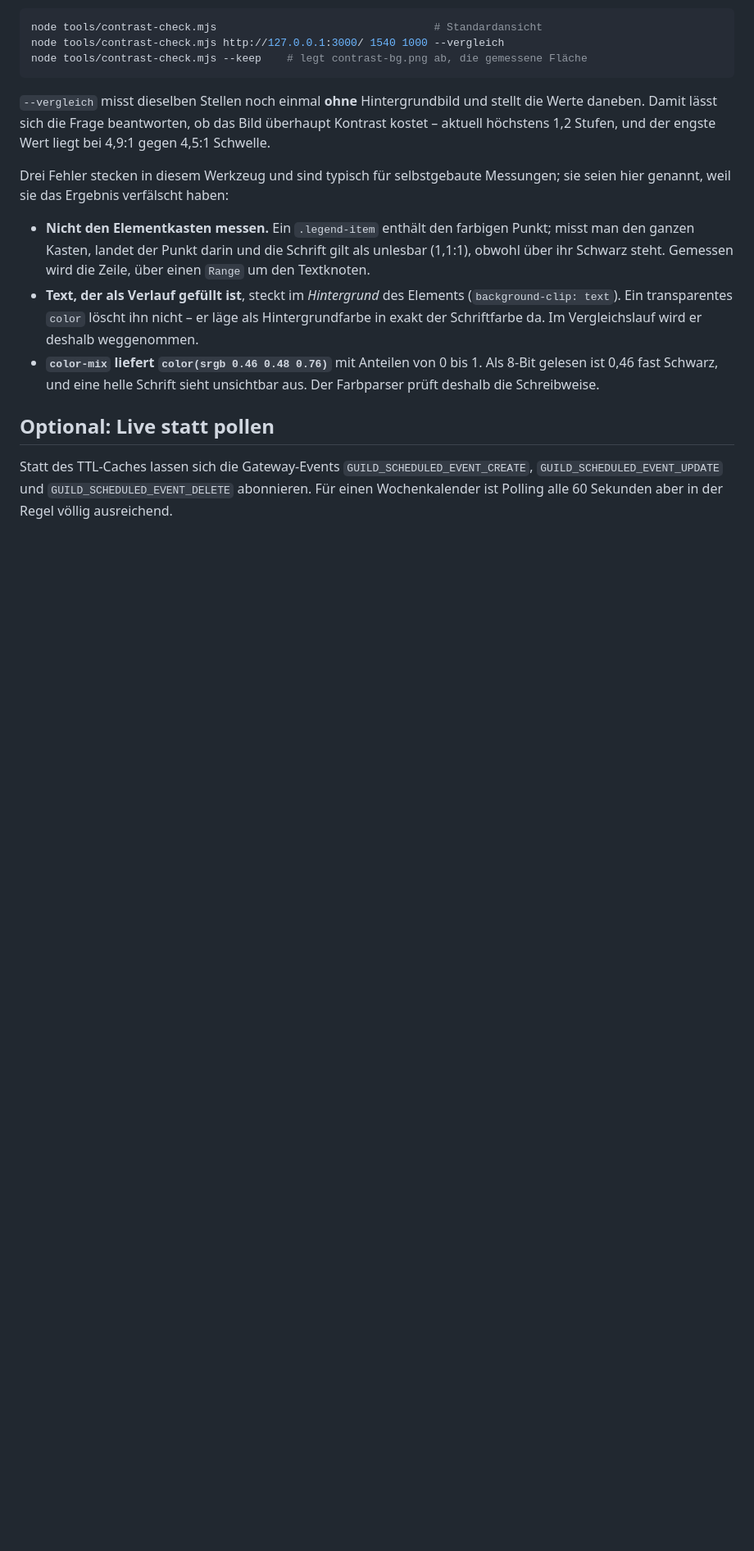
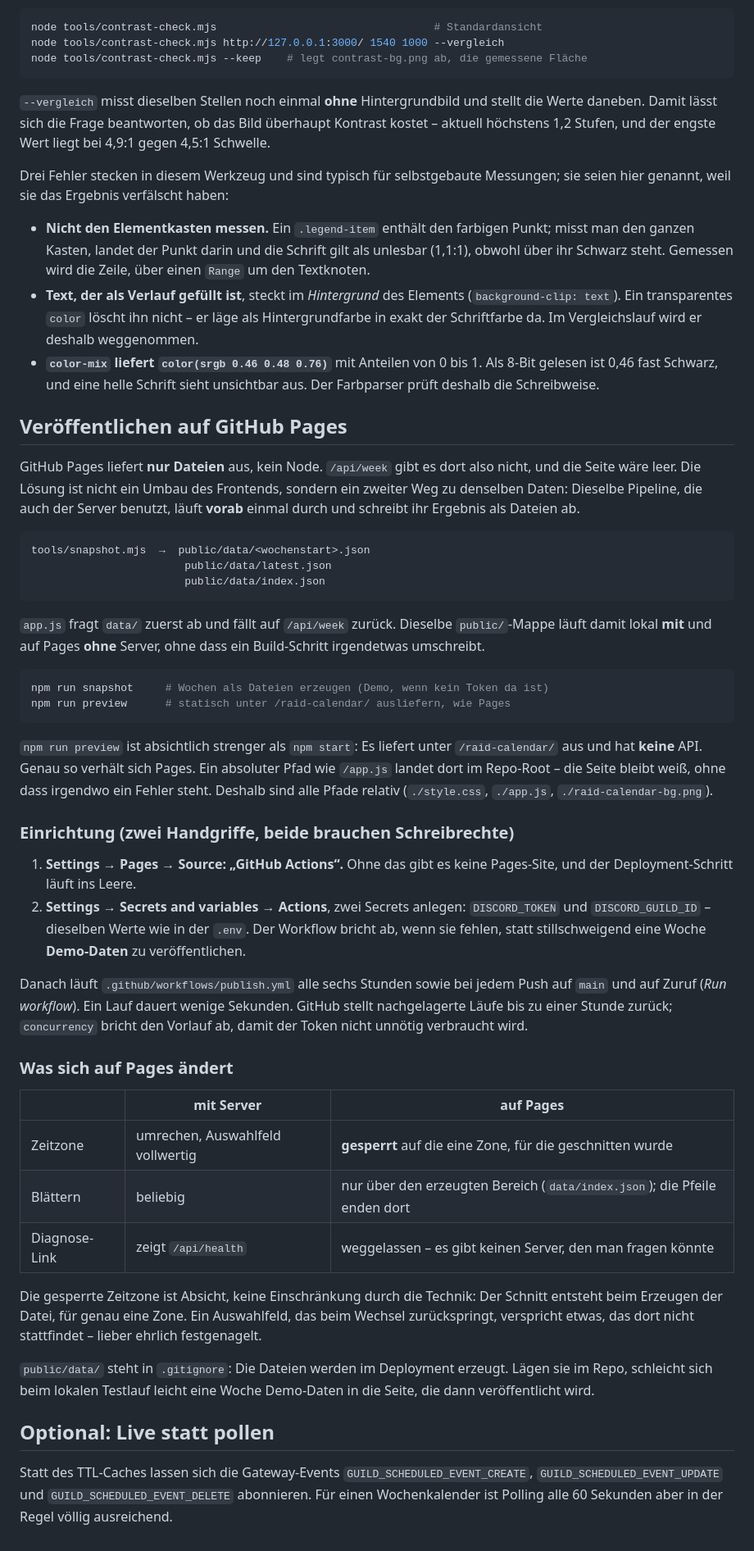
Before and after one commit to baba-dorn/raid-calendar, a Markdown page: README.md, the part around the change. Shown at 82% size. Drawn GitHub-style; blank space fills up the shorter version.

Commit message:
Document GitHub Pages publishing
Explains why Pages needs pre-generated files, how to preview them locally
with the subpath and without an API, the two setup steps that need write
access, and what changes on Pages (locked timezone, bounded week range).

````diff
--- a/README.md
+++ b/README.md
@@ -437,6 +437,67 @@ Messungen; sie seien hier genannt, weil sie das Ergebnis verfälscht haben:
   Als 8-Bit gelesen ist 0,46 fast Schwarz, und eine helle Schrift sieht
   unsichtbar aus. Der Farbparser prüft deshalb die Schreibweise.
 
+## Veröffentlichen auf GitHub Pages
+
+GitHub Pages liefert **nur Dateien** aus, kein Node. `/api/week` gibt es dort
+also nicht, und die Seite wäre leer. Die Lösung ist nicht ein Umbau des
+Frontends, sondern ein zweiter Weg zu denselben Daten: Dieselbe Pipeline, die
+auch der Server benutzt, läuft **vorab** einmal durch und schreibt ihr Ergebnis
+als Dateien ab.
+
+```
+tools/snapshot.mjs  →  public/data/<wochenstart>.json
+                        public/data/latest.json
+                        public/data/index.json
+```
+
+`app.js` fragt `data/` zuerst ab und fällt auf `/api/week` zurück. Dieselbe
+`public/`-Mappe läuft damit lokal **mit** und auf Pages **ohne** Server, ohne
+dass ein Build-Schritt irgendetwas umschreibt.
+
+```bash
+npm run snapshot     # Wochen als Dateien erzeugen (Demo, wenn kein Token da ist)
+npm run preview      # statisch unter /raid-calendar/ ausliefern, wie Pages
+```
+
+`npm run preview` ist absichtlich strenger als `npm start`: Es liefert unter
+`/raid-calendar/` aus und hat **keine** API. Genau so verhält sich Pages. Ein
+absoluter Pfad wie `/app.js` landet dort im Repo-Root – die Seite bleibt weiß,
+ohne dass irgendwo ein Fehler steht. Deshalb sind alle Pfade relativ
+(`./style.css`, `./app.js`, `./raid-calendar-bg.png`).
+
+### Einrichtung (zwei Handgriffe, beide brauchen Schreibrechte)
+
+1. **Settings → Pages → Source: „GitHub Actions“.** Ohne das gibt es keine
+   Pages-Site, und der Deployment-Schritt läuft ins Leere.
+2. **Settings → Secrets and variables → Actions**, zwei Secrets anlegen:
+   `DISCORD_TOKEN` und `DISCORD_GUILD_ID` – dieselben Werte wie in der
+   `.env`. Der Workflow bricht ab, wenn sie fehlen, statt stillschweigend eine
+   Woche **Demo-Daten** zu veröffentlichen.
+
+Danach läuft `.github/workflows/publish.yml` alle sechs Stunden sowie bei
+jedem Push auf `main` und auf Zuruf (*Run workflow*). Ein Lauf dauert
+wenige Sekunden. GitHub stellt nachgelagerte Läufe bis zu einer Stunde
+zurück; `concurrency` bricht den Vorlauf ab, damit der Token nicht
+unnötig verbraucht wird.
+
+### Was sich auf Pages ändert
+
+| | mit Server | auf Pages |
+|---|---|---|
+| Zeitzone | umrechen, Auswahlfeld vollwertig | **gesperrt** auf die eine Zone, für die geschnitten wurde |
+| Blättern | beliebig | nur über den erzeugten Bereich (`data/index.json`); die Pfeile enden dort |
+| Diagnose-Link | zeigt `/api/health` | weggelassen – es gibt keinen Server, den man fragen könnte |
+
+Die gesperrte Zeitzone ist Absicht, keine Einschränkung durch die Technik: Der
+Schnitt entsteht beim Erzeugen der Datei, für genau eine Zone. Ein Auswahlfeld,
+das beim Wechsel zurückspringt, verspricht etwas, das dort nicht stattfindet –
+lieber ehrlich festgenagelt.
+
+`public/data/` steht in `.gitignore`: Die Dateien werden im Deployment erzeugt.
+Lägen sie im Repo, schleicht sich beim lokalen Testlauf leicht eine Woche
+Demo-Daten in die Seite, die dann veröffentlicht wird.
+
 ## Optional: Live statt pollen
 
 Statt des TTL-Caches lassen sich die Gateway-Events
````
